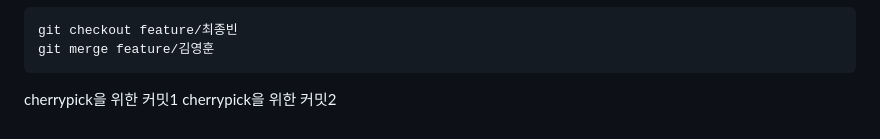
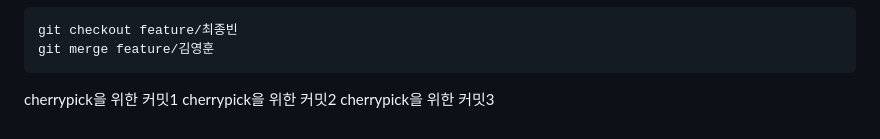
Before and after one commit to dasfasdfsddss/github-demo, a Markdown page: Readme.md, the part around the change. Rendered like a GitHub page.

Commit message:
cherrypick 3

```diff
--- a/Readme.md
+++ b/Readme.md
@@ -185,3 +185,4 @@ git merge feature/김영훈
 
 cherrypick을 위한 커밋1
 cherrypick을 위한 커밋2
+cherrypick을 위한 커밋3
```
